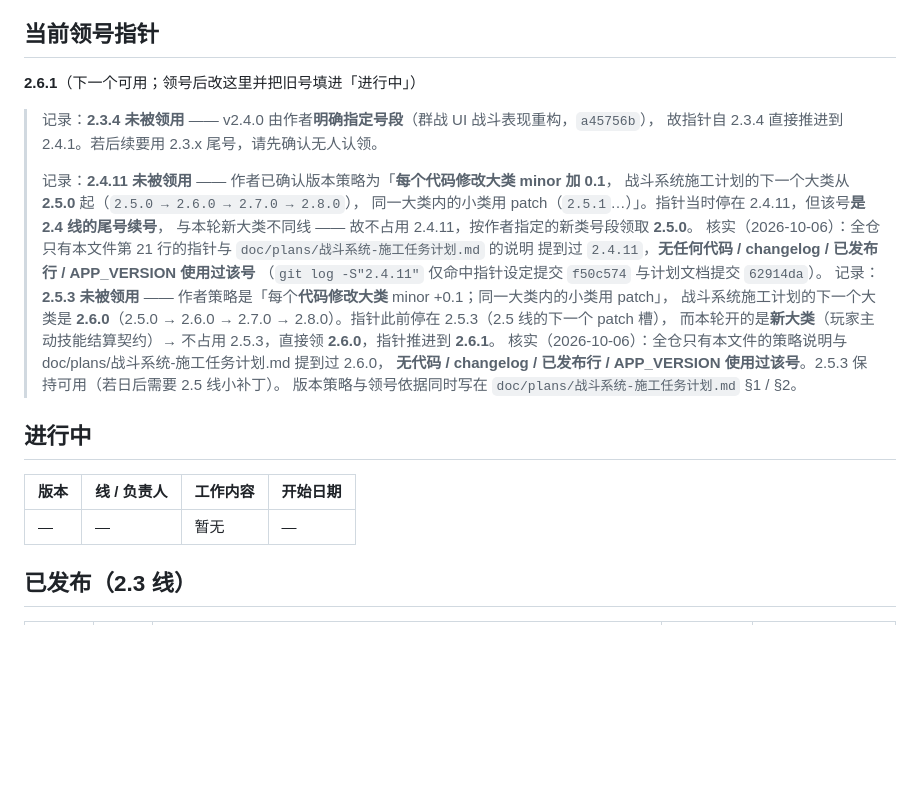
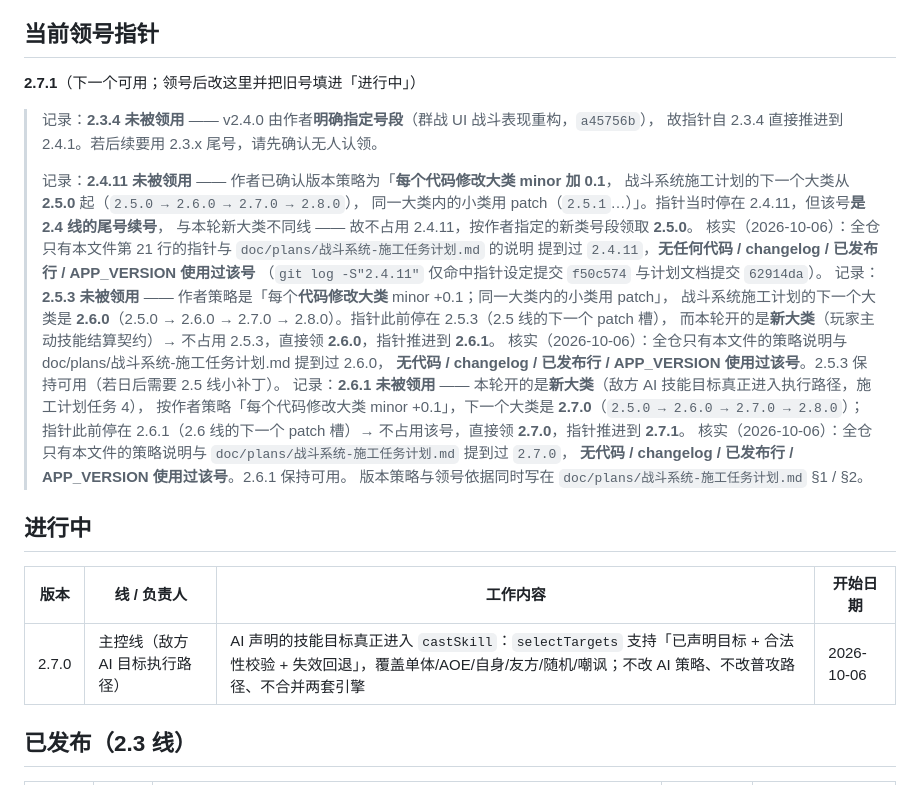
Before and after one commit to wuwiwo/MyHealth, a Markdown page: doc/VERSION-LEDGER.md, the part around the change. Drawn GitHub-style; blank space fills up the shorter version.

Commit message:
docs: register v2.7.0 in version ledger (enemy AI skill target execution path)
New category per the author's strategy (each code-change category bumps the minor by 0.1; the plan's next category is 2.7.0). The pointer sat at 2.6.1, the next patch slot of the 2.6 line; this is a NEW category, so 2.6.1 is left unused and 2.7.0 is taken. Verified unclaimed: only this ledger's strategy note and the plan mention 2.7.0. Pointer advances to 2.7.1.

Scope = plan task 4: the target the AI declares during the prepare phase must actually reach castSkill. selectTargets gains an optional forced target with legality checks (alive, correct side, single-target rules only) and falls back to the existing random/AOE selection when it is invalid; groupUnitTurn passes actTarget into castSkill. The AI strategy itself, the normal-attack path (which already uses the target) and the single-enemy engine are untouched.

Design phase: ledger only, APP_VERSION untouched.

```diff
--- a/doc/VERSION-LEDGER.md
+++ b/doc/VERSION-LEDGER.md
@@ -18,7 +18,7 @@
 
 ## 当前领号指针
 
-**2.6.1**（下一个可用；领号后改这里并把旧号填进「进行中」）
+**2.7.1**（下一个可用；领号后改这里并把旧号填进「进行中」）
 
 > 记录：**2.3.4 未被领用** —— v2.4.0 由作者**明确指定号段**（群战 UI 战斗表现重构，`a45756b`），
 > 故指针自 2.3.4 直接推进到 2.4.1。若后续要用 2.3.x 尾号，请先确认无人认领。
@@ -35,13 +35,18 @@
 > 而本轮开的是**新大类**（玩家主动技能结算契约）→ 不占用 2.5.3，直接领 **2.6.0**，指针推进到 **2.6.1**。
 > 核实（2026-10-06）：全仓只有本文件的策略说明与 doc/plans/战斗系统-施工任务计划.md 提到过 2.6.0，
 > **无代码 / changelog / 已发布行 / APP_VERSION 使用过该号**。2.5.3 保持可用（若日后需要 2.5 线小补丁）。
+> 记录：**2.6.1 未被领用** —— 本轮开的是**新大类**（敌方 AI 技能目标真正进入执行路径，施工计划任务 4），
+> 按作者策略「每个代码修改大类 minor +0.1」，下一个大类是 **2.7.0**（`2.5.0 → 2.6.0 → 2.7.0 → 2.8.0`）；
+> 指针此前停在 2.6.1（2.6 线的下一个 patch 槽）→ 不占用该号，直接领 **2.7.0**，指针推进到 **2.7.1**。
+> 核实（2026-10-06）：全仓只有本文件的策略说明与 `doc/plans/战斗系统-施工任务计划.md` 提到过 `2.7.0`，
+> **无代码 / changelog / 已发布行 / APP_VERSION 使用过该号**。2.6.1 保持可用。
 > 版本策略与领号依据同时写在 `doc/plans/战斗系统-施工任务计划.md` §1 / §2。
 
 ## 进行中
 
 | 版本 | 线 / 负责人 | 工作内容 | 开始日期 |
 |---|---|---|---|
-| — | — | 暂无 | — |
+| 2.7.0 | 主控线（敌方 AI 目标执行路径） | AI 声明的技能目标真正进入 `castSkill`：`selectTargets` 支持「已声明目标 + 合法性校验 + 失效回退」，覆盖单体/AOE/自身/友方/随机/嘲讽；不改 AI 策略、不改普攻路径、不合并两套引擎 | 2026-10-06 |
 
 ## 已发布（2.3 线）
 
```
